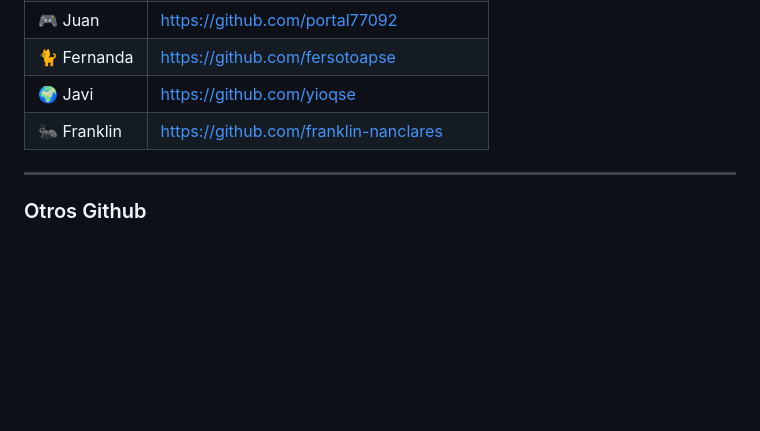
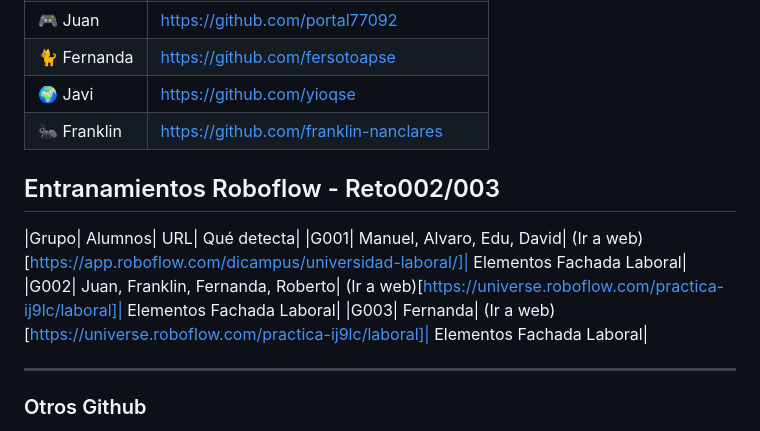
Before and after one commit to ksizorCode/visionado, a Markdown page: README.md, the part around the change. Drawn GitHub-style; blank space fills up the shorter version.

```diff
--- a/README.md
+++ b/README.md
@@ -23,6 +23,13 @@
 |🌍 Javi    | https://github.com/yioqse|
 |🐜 Franklin    | https://github.com/franklin-nanclares|
 
+
+## Entranamientos Roboflow - Reto002/003
+
+|Grupo| Alumnos| URL| Qué detecta|
+|G001| Manuel, Alvaro, Edu, David| (Ir a web)[https://app.roboflow.com/dicampus/universidad-laboral/]| Elementos Fachada Laboral|
+|G002| Juan, Franklin, Fernanda, Roberto| (Ir a web)[https://universe.roboflow.com/practica-ij9lc/laboral]| Elementos Fachada Laboral|
+|G003| Fernanda| (Ir a web)[https://universe.roboflow.com/practica-ij9lc/laboral]| Elementos Fachada Laboral|
 
 ---
 
```
